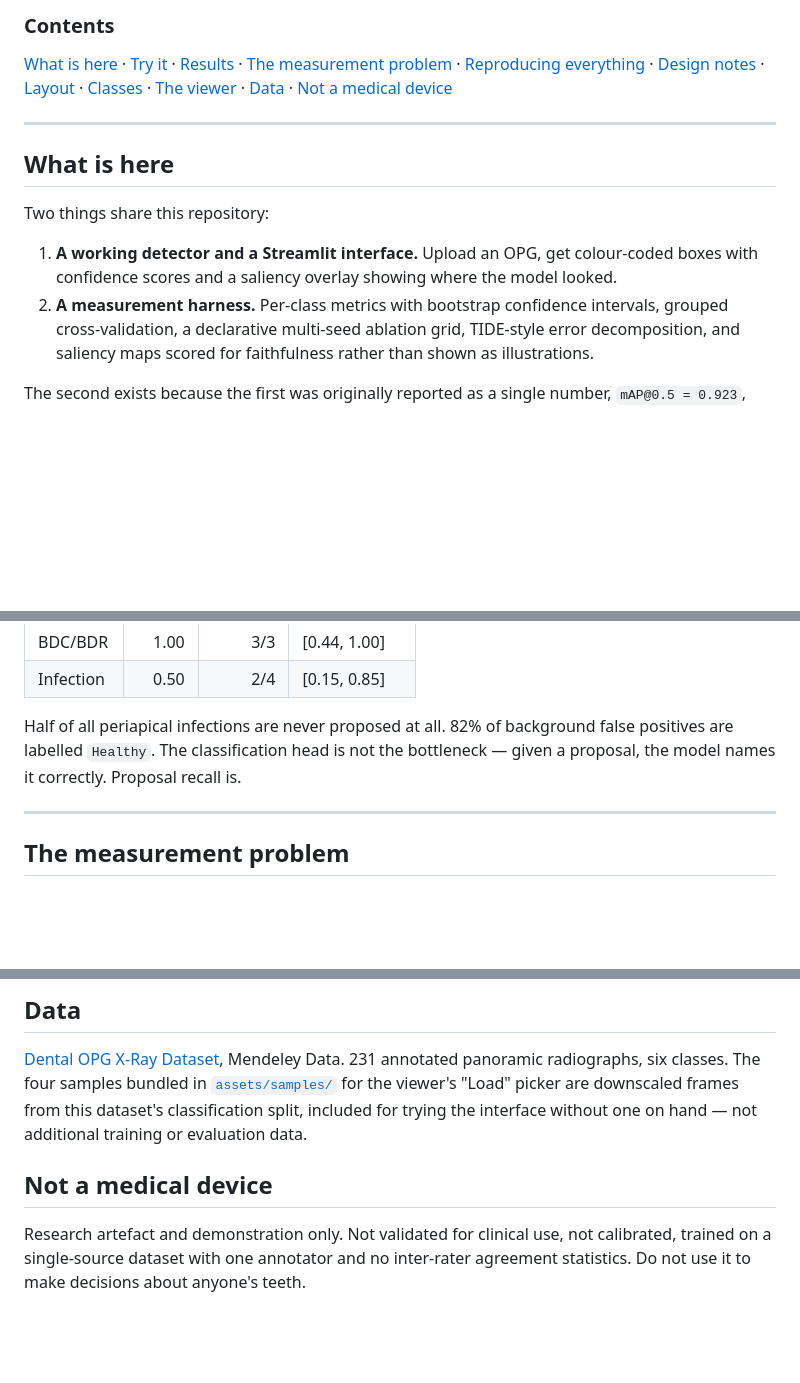
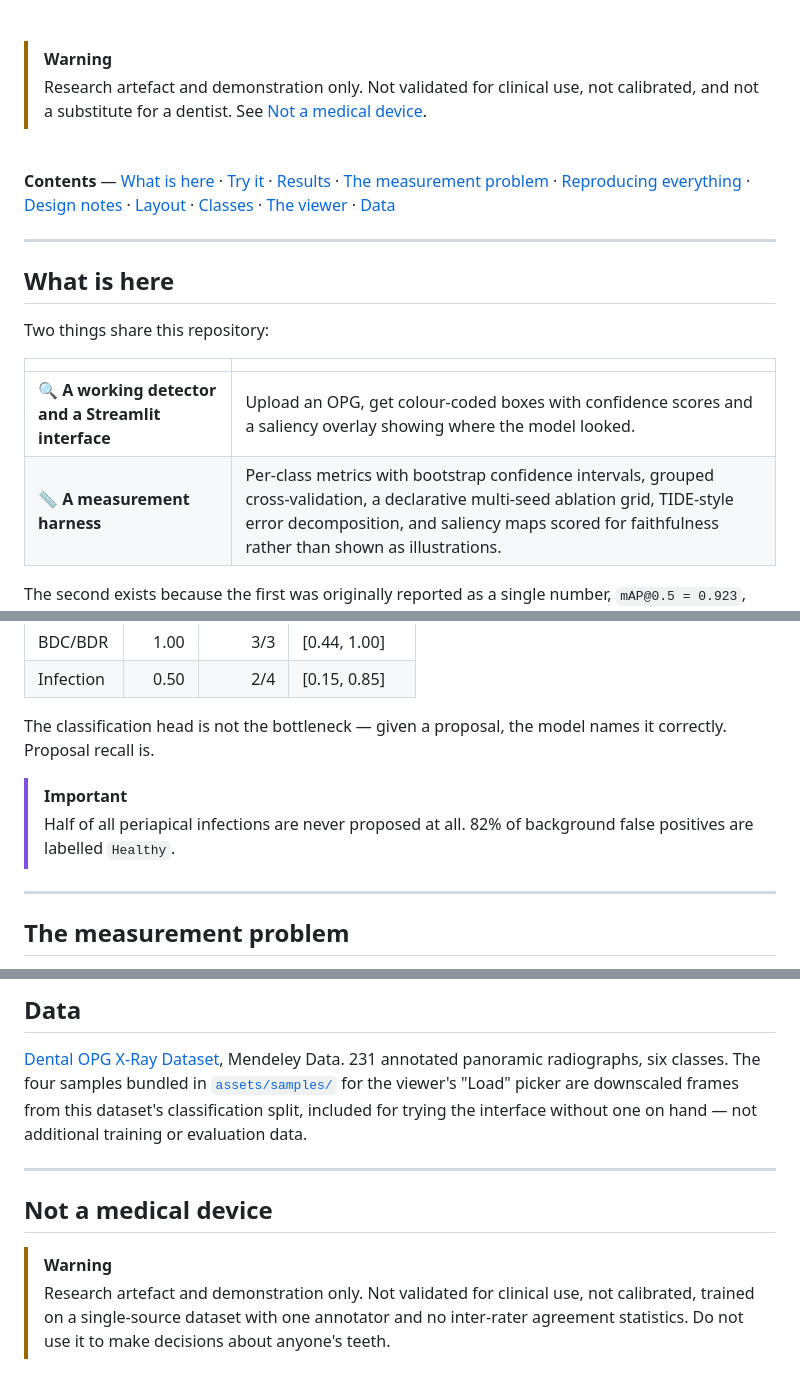
Before and after one commit to ayushYadav1107/DentalScan-AI, a Markdown page: README.md, 3 parts joined by grey strips. Rendered like a GitHub page; folded sections open; blank space fills up the shorter version.

```diff
--- a/README.md
+++ b/README.md
@@ -16,17 +18,18 @@ research harness for measuring it honestly.
 
-### Contents
+<br>
 
-[What is here](#what-is-here) ·
-[Try it](#try-it) ·
-[Results](#results) ·
-[The measurement problem](#the-measurement-problem) ·
+> [!WARNING]
+> Research artefact and demonstration only. Not validated for clinical use,
+> not calibrated, and not a substitute for a dentist. See
+> [Not a medical device](#not-a-medical-device).
+
+<br>
+
+**Contents** — [What is here](#what-is-here) · [Try it](#try-it) ·
+[Results](#results) · [The measurement problem](#the-measurement-problem) ·
 [Reproducing everything](#reproducing-everything) ·
-[Design notes](#design-notes) ·
-[Layout](#layout) ·
-[Classes](#classes) ·
-[The viewer](#the-viewer) ·
-[Data](#data) ·
-[Not a medical device](#not-a-medical-device)
+[Design notes](#design-notes) · [Layout](#layout) · [Classes](#classes) ·
+[The viewer](#the-viewer) · [Data](#data)
 
 ---
 
@@ -34,13 +37,10 @@ research harness for measuring it honestly.
 
 Two things share this repository:
 
-1. **A working detector and a Streamlit interface.** Upload an OPG, get
-   colour-coded boxes with confidence scores and a saliency overlay showing
-   where the model looked.
-2. **A measurement harness.** Per-class metrics with bootstrap confidence
-   intervals, grouped cross-validation, a declarative multi-seed ablation grid,
-   TIDE-style error decomposition, and saliency maps scored for faithfulness
-   rather than shown as illustrations.
+| | |
+|---|---|
+| 🔍 **A working detector and a Streamlit interface** | Upload an OPG, get colour-coded boxes with confidence scores and a saliency overlay showing where the model looked. |
+| 📏 **A measurement harness** | Per-class metrics with bootstrap confidence intervals, grouped cross-validation, a declarative multi-seed ablation grid, TIDE-style error decomposition, and saliency maps scored for faithfulness rather than shown as illustrations. |
 
 The second exists because the first was originally reported as a single number,
 `mAP@0.5 = 0.923`, and that number turns out not to be a measurement. The
@@ -121,9 +152,14 @@ every error is a missed detection or a background false positive:
 | BDC/BDR   | 1.00   | 3/3     | [0.44, 1.00]  |
 | Infection | 0.50   | 2/4     | [0.15, 0.85]  |
 
-Half of all periapical infections are never proposed at all. 82% of background
-false positives are labelled `Healthy`. The classification head is not the
-bottleneck — given a proposal, the model names it correctly. Proposal recall is.
+The classification head is not the bottleneck — given a proposal, the model
+names it correctly. Proposal recall is.
+
+</details>
+
+> [!IMPORTANT]
+> Half of all periapical infections are never proposed at all. 82% of
+> background false positives are labelled `Healthy`.
 
 ---
 
@@ -388,13 +502,16 @@ findings row names it in text.
 [Dental OPG X-Ray Dataset](https://data.mendeley.com/datasets/c4hhrkxytw/4),
 Mendeley Data. 231 annotated panoramic radiographs, six classes. The four
 samples bundled in [`assets/samples/`](assets/samples) for the viewer's
-"Load" picker are downscaled frames from this dataset's classification split,
-included for trying the interface without one on hand — not additional
-training or evaluation data.
+"Load" picker are downscaled frames from this dataset's classification
+split, included for trying the interface without one on hand — not
+additional training or evaluation data.
+
+---
 
 ## Not a medical device
 
-Research artefact and demonstration only. Not validated for clinical use, not
-calibrated, trained on a single-source dataset with one annotator and no
-inter-rater agreement statistics. Do not use it to make decisions about anyone's
-teeth.
+> [!WARNING]
+> Research artefact and demonstration only. Not validated for clinical use,
+> not calibrated, trained on a single-source dataset with one annotator and
+> no inter-rater agreement statistics. Do not use it to make decisions about
+> anyone's teeth.
```
Also changed, not shown: other parts of README.md (+207 -96 lines).
